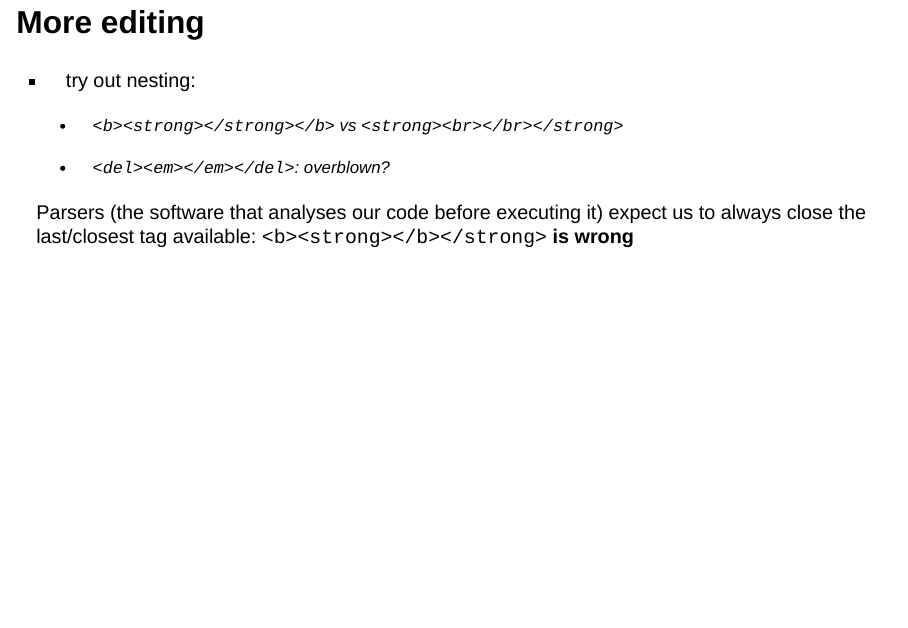
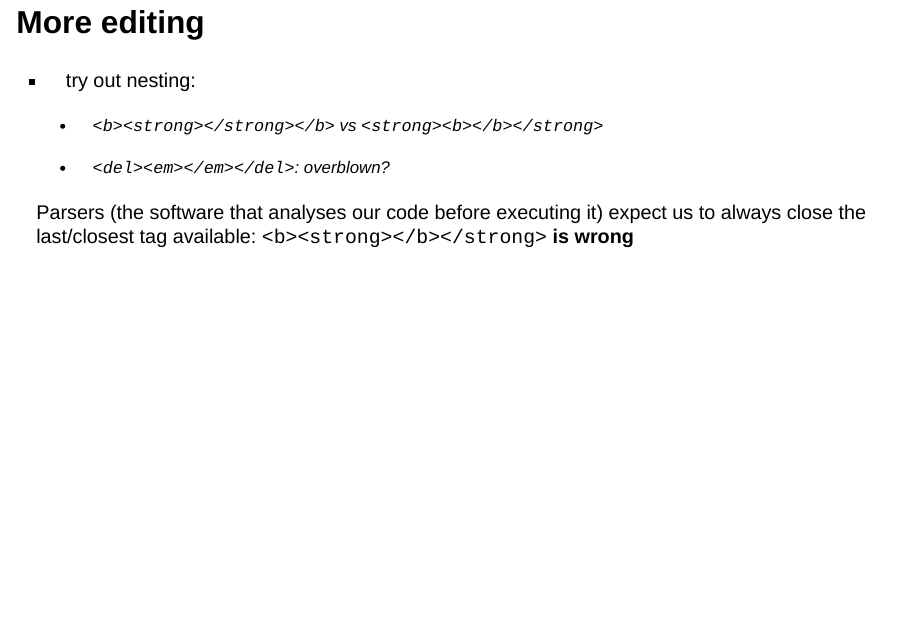
Before and after one commit to ale66/learn-web, a Quarto document (20-web-as-typography/web-as-typography.qmd): page 12 of 17. Rendered offline with R 4.5, knitr and Pandoc in place of Quarto, with nearby package versions; drawn as Slidy slides in place of the format the file asks for.

Commit message:
New presentation

```diff
--- a/20-web-as-typography/web-as-typography.qmd
+++ b/20-web-as-typography/web-as-typography.qmd
@@ -117,7 +117,7 @@ Reference: [Formatting](https://www.w3schools.com/html/html_formatting.asp) unit
 
 - try out nesting:
 
-  - ``<b><strong></strong></b>`` vs ``<strong><br></br></strong>``
+  - ``<b><strong></strong></b>`` vs ``<strong><b></b></strong>``
 
   - ``<del><em></em></del>``: overblown?
 
```
Also changed, not shown: 20-web-as-typography/index.html.
